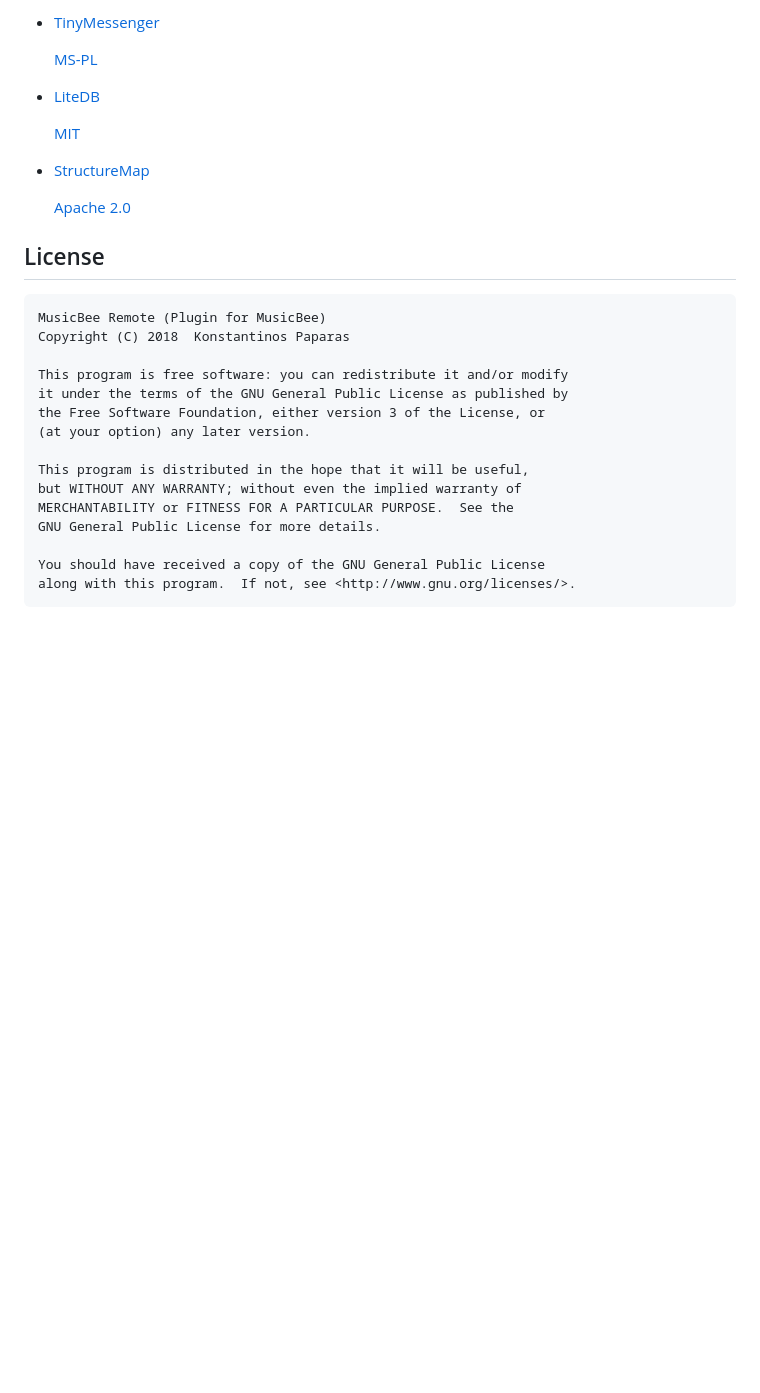
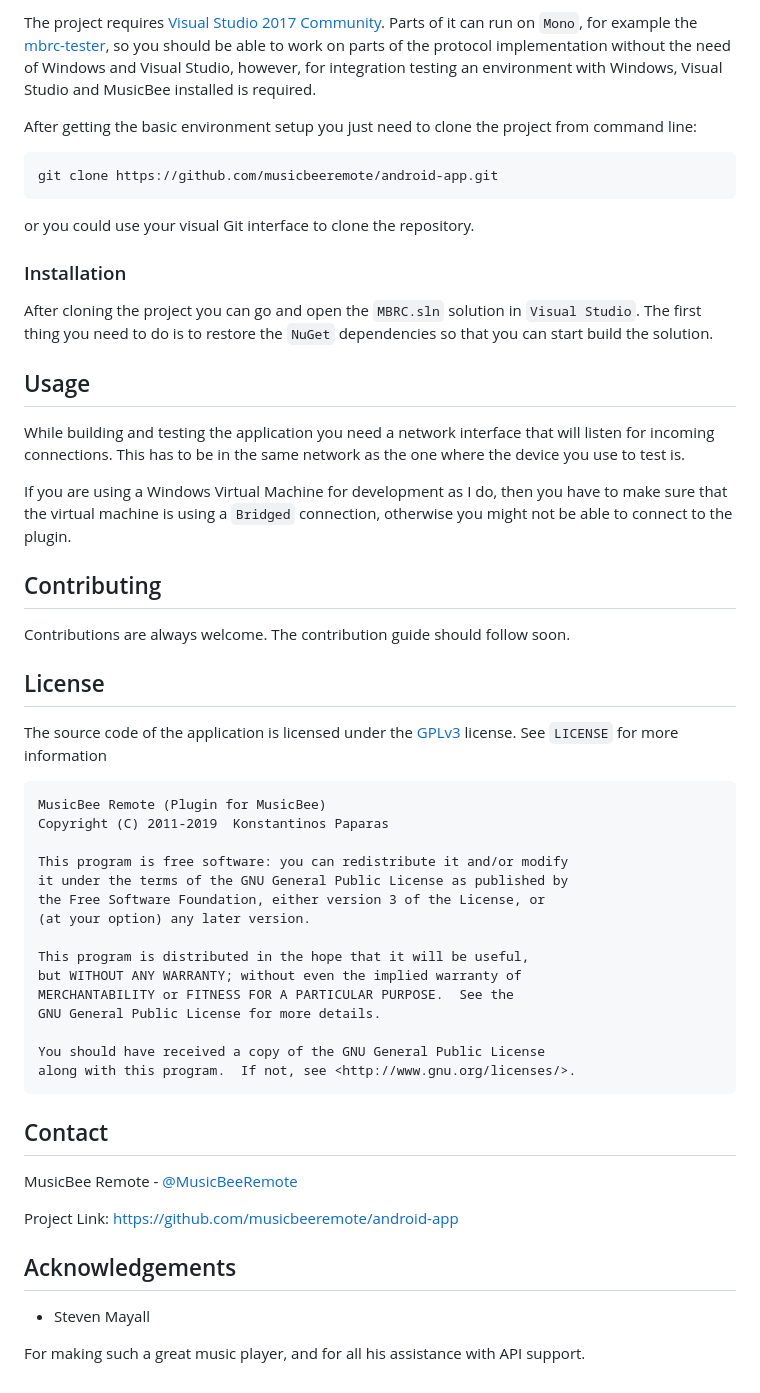
Before and after one commit to musicbeeremote/mbrc-plugin, a Markdown page: README.md, the part around one of its changes. Rendered like a GitHub page; blank space fills up the shorter version.

````diff
--- a/README.md
+++ b/README.md
@@ -38,20 +72,41 @@ The protocol is currently not sufficiently documented though.
 
-*   [TinyMessenger](https://github.com/grumpydev/TinyMessenger)
+The project requires [Visual Studio 2017 Community](https://visualstudio.microsoft.com/vs/community/).
+Parts of it can run on `Mono`, for example the [mbrc-tester](./mbrc-tester), so you should be able
+to work on parts of the protocol implementation without the need of Windows and Visual Studio, however,
+for integration testing an environment with Windows, Visual Studio and MusicBee installed is required.
 
-    [MS-PL](https://github.com/grumpydev/TinyMessenger/blob/master/licence.txt)
+After getting the basic environment setup you just need to clone the project from command line:
 
-*   [LiteDB](https://github.com/mbdavid/LiteDB)
+```bash
+git clone https://github.com/musicbeeremote/android-app.git
+```
 
-    [MIT](https://github.com/mbdavid/LiteDB/blob/master/LICENSE)
+or you could use your visual Git interface to clone the repository.
 
-*   [StructureMap](https://github.com/structuremap/structuremap/)
+### Installation
 
-    [Apache 2.0](https://github.com/structuremap/structuremap/blob/master/LICENSE.TXT)
+After cloning the project you can go and open the `MBRC.sln` solution in `Visual Studio`. The first
+thing you need to do is to restore the `NuGet` dependencies so that you can start build the solution.
+
+## Usage
+
+While building and testing the application you need a network interface that will listen for incoming
+connections. This has to be in the same network as the one where the device you use to test is.
+
+If you are using a Windows Virtual Machine for development as I do, then you have to make sure that the
+virtual machine is using a `Bridged` connection, otherwise you might not be able to connect to the plugin.
+
+## Contributing
+
+Contributions are always welcome.
+The contribution guide should follow soon.
 
 ## License
 
+The source code of the application is licensed under the [GPLv3](https://www.gnu.org/licenses/gpl.html) license. See `LICENSE` for more information
+
     MusicBee Remote (Plugin for MusicBee)
-    Copyright (C) 2018  Konstantinos Paparas
+    Copyright (C) 2011-2019  Konstantinos Paparas
 
     This program is free software: you can redistribute it and/or modify
     it under the terms of the GNU General Public License as published by
@@ -65,3 +120,15 @@ The protocol is currently not sufficiently documented though.
 
     You should have received a copy of the GNU General Public License
     along with this program.  If not, see <http://www.gnu.org/licenses/>.
+
+## Contact
+
+MusicBee Remote - [@MusicBeeRemote](https://twitter.com/musicbeeremote)
+
+Project Link: [https://github.com/musicbeeremote/android-app](https://github.com/musicbeeremote/plugin)
+
+## Acknowledgements
+
+* Steven Mayall
+
+For making such a great music player, and for all his assistance with API support.
````
Also changed, not shown: other parts of README.md (+53 -19 lines), logo.png (added), screenshot.png (added).
